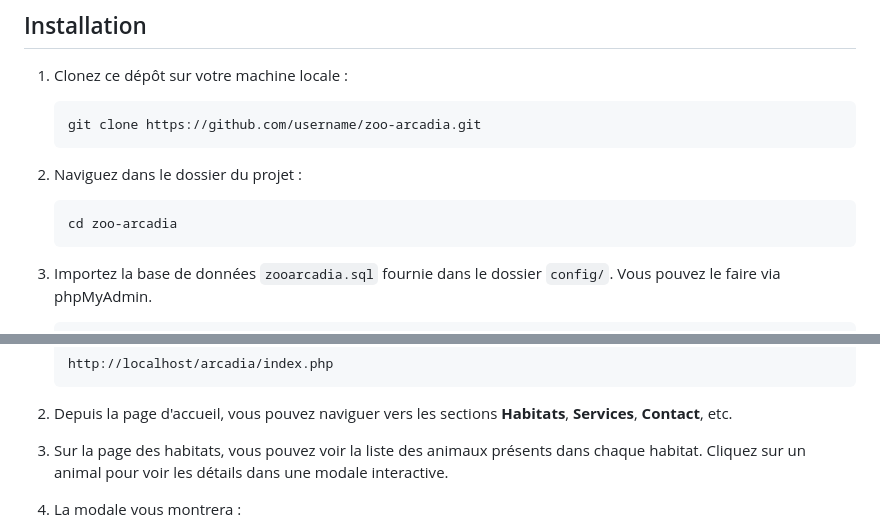
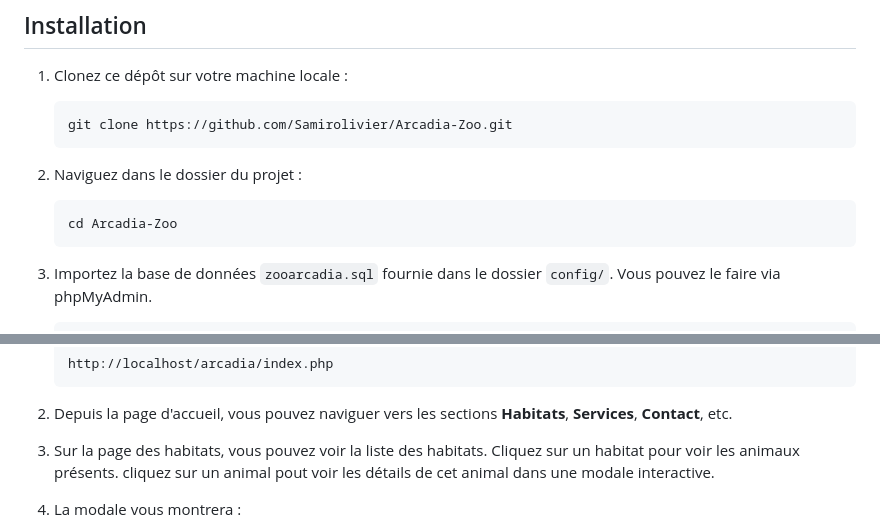
Before and after one commit to Samirolivier/Arcadia-Zoo, a Markdown page: README.md, 2 parts joined by grey strips. Rendered like a GitHub page.

````diff
--- a/README.md
+++ b/README.md
@@ -31,13 +31,13 @@ Bienvenue sur le projet de gestion des habitats et des animaux du Zoo Arcadia. C
 1. Clonez ce dépôt sur votre machine locale :
 
     ```bash
-    git clone https://github.com/username/zoo-arcadia.git
+    git clone https://github.com/Samirolivier/Arcadia-Zoo.git
     ```
 
 2. Naviguez dans le dossier du projet :
 
     ```bash
-    cd zoo-arcadia
+    cd Arcadia-Zoo
     ```
 
 3. Importez la base de données `zooarcadia.sql` fournie dans le dossier `config/`. Vous pouvez le faire via phpMyAdmin.
@@ -75,7 +75,7 @@ Bienvenue sur le projet de gestion des habitats et des animaux du Zoo Arcadia. C
 
 2. Depuis la page d'accueil, vous pouvez naviguer vers les sections **Habitats**, **Services**, **Contact**, etc.
 
-3. Sur la page des habitats, vous pouvez voir la liste des animaux présents dans chaque habitat. Cliquez sur un animal pour voir les détails dans une modale interactive.
+3. Sur la page des habitats, vous pouvez voir la liste des habitats. Cliquez sur un habitat pour voir les animaux présents. cliquez sur un animal pout voir les détails de cet animal dans une modale interactive.
 
 4. La modale vous montrera :
    - L'image de l'animal
````
